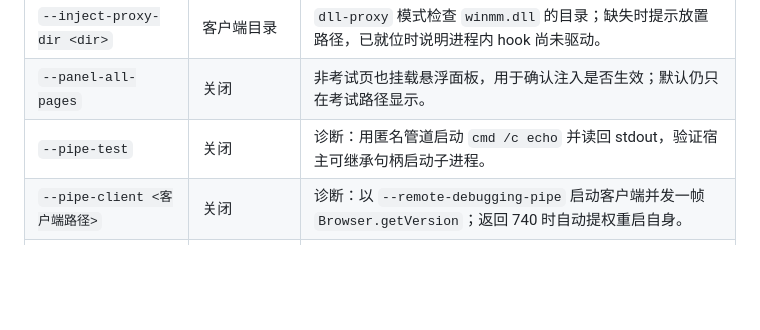
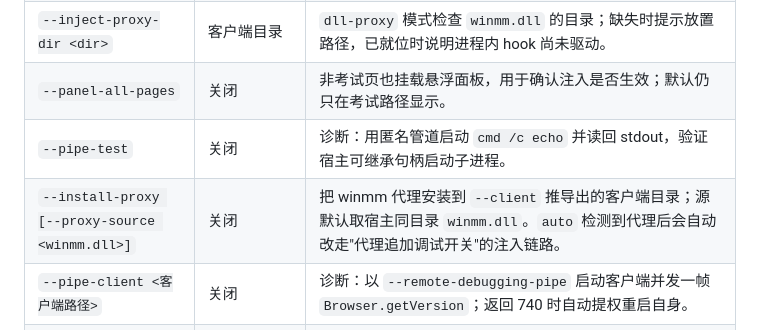
Before and after one commit to liu23zhi/chaoxing_plus, a Markdown page: docs/windows.md, the part around the change. Drawn GitHub-style; blank space fills up the shorter version.

Commit message:
文档同步 --install-proxy / --proxy-source 与 auto 代理优先策略
- 参数表新增一行，说明源文件默认位置、目标目录推导方式，以及与 auto 的配合

```diff
--- a/docs/windows.md
+++ b/docs/windows.md
@@ -407,6 +407,7 @@ WinForms 窗口在 `Shown` 时显式调用 `ShowWindow` 并请求前台显示：
 | `--inject-proxy-dir <dir>` | 客户端目录 | `dll-proxy` 模式检查 `winmm.dll` 的目录；缺失时提示放置路径，已就位时说明进程内 hook 尚未驱动。 |
 | `--panel-all-pages` | 关闭 | 非考试页也挂载悬浮面板，用于确认注入是否生效；默认仍只在考试路径显示。 |
 | `--pipe-test` | 关闭 | 诊断：用匿名管道启动 `cmd /c echo` 并读回 stdout，验证宿主可继承句柄启动子进程。 |
+| `--install-proxy [--proxy-source <winmm.dll>]` | 关闭 | 把 winmm 代理安装到 `--client` 推导出的客户端目录；源默认取宿主同目录 `winmm.dll`。`auto` 检测到代理后会自动改走"代理追加调试开关"的注入链路。 |
 | `--pipe-client <客户端路径>` | 关闭 | 诊断：以 `--remote-debugging-pipe` 启动客户端并发一帧 `Browser.getVersion`；返回 740 时自动提权重启自身。 || `--inject-strategy hybrid\|runtime\|script` | `hybrid` | `runtime` 直接在目标 execution context 执行；`script` 创建临时 DOM `<script>` 执行并在失败时回退 runtime；`hybrid` 先 runtime、失败后 script。两种方式都只针对已验证的本机 CDP target。 |
 | `--inject-retries <n>` | `2`，`0-5` | 每一轮注入路径失败后重试；每次切换策略都会写诊断日志。 |
 | `--inject-blank-frames` / `--no-inject-blank-frames` | 开启 | 是否向 `about:blank`、`srcdoc` 和其它不透明 frame 注入。 |
```
